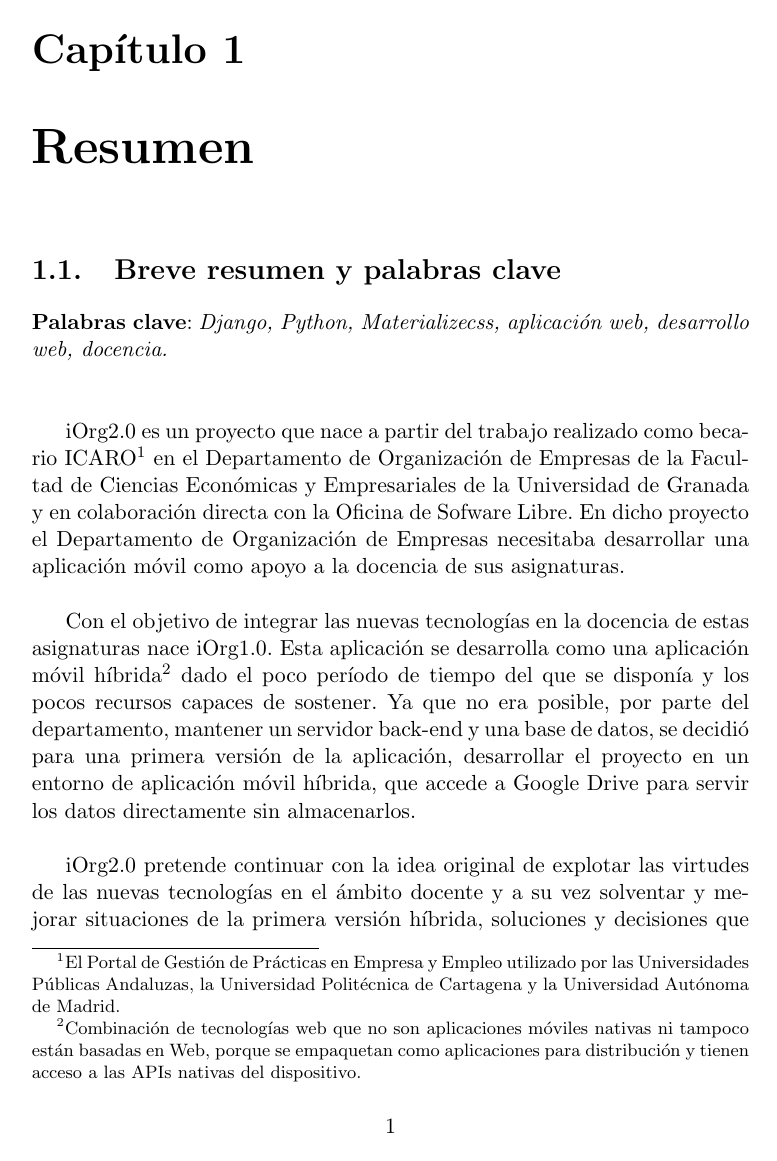
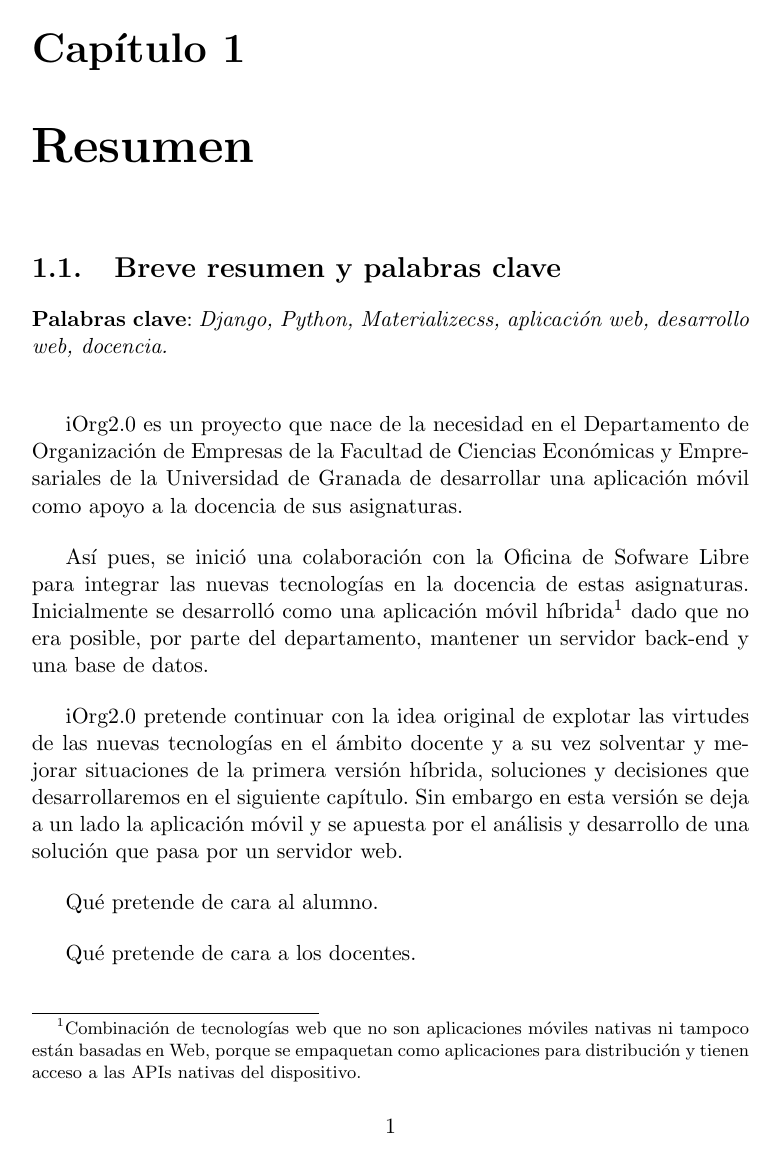
Before and after one commit to rogegg/iOrg2.docu, a LaTeX book (text/project.tex, which reads text/chapters/01_Resumen.tex): page 13 of 36 before the commit and page 13 of 34 after it. Compiled offline with pdfLaTeX.

Commit message:
Correcciones cap1 y cap3

```diff
--- a/text/chapters/01_Resumen.tex
+++ b/text/chapters/01_Resumen.tex
@@ -5,10 +5,10 @@
 
 
 \bigskip
-{\titulo} es un proyecto que nace a partir del trabajo realizado como becario ICARO\footnote{El Portal de Gestión de Prácticas en Empresa y Empleo utilizado por las Universidades Públicas Andaluzas, la Universidad Politécnica de Cartagena y la Universidad Autónoma de Madrid.} en el Departamento de Organización de Empresas de la Facultad de Ciencias Económicas y Empresariales de la Universidad de Granada y en colaboración directa con la Oficina de Sofware Libre. En dicho proyecto el Departamento de Organización de Empresas necesitaba desarrollar una aplicación móvil como apoyo a la docencia de sus asignaturas.
+{\titulo} es un proyecto que nace de la necesidad en el Departamento de Organización de Empresas de la Facultad de Ciencias Económicas y Empresariales de la Universidad de Granada de desarrollar una aplicación móvil como apoyo a la docencia de sus asignaturas.
 
 \bigskip
-Con el objetivo de integrar las nuevas tecnologías en la docencia de estas asignaturas nace iOrg1.0. Esta aplicación se desarrolla como una aplicación móvil híbrida\footnote{Combinación de tecnologías web que no son aplicaciones móviles nativas ni tampoco están basadas en Web, porque se empaquetan como aplicaciones para distribución y tienen acceso a las APIs nativas del dispositivo.} dado el poco período de tiempo del que se disponía y los pocos recursos capaces de sostener. Ya que no era posible, por parte del departamento, mantener un servidor back-end y una base de datos, se decidió para una primera versión de la aplicación, desarrollar el proyecto en un entorno de aplicación móvil híbrida, que accede a Google Drive para servir los datos directamente sin almacenarlos.
+Así pues, se inició una colaboración con la Oficina de Sofware Libre para integrar las nuevas tecnologías en la docencia de estas asignaturas. Inicialmente se desarrolló como una aplicación móvil híbrida\footnote{Combinación de tecnologías web que no son aplicaciones móviles nativas ni tampoco están basadas en Web, porque se empaquetan como aplicaciones para distribución y tienen acceso a las APIs nativas del dispositivo.} dado que no era posible, por parte del departamento, mantener un servidor back-end y una base de datos.
 
 \bigskip
 {\titulo} pretende continuar con la idea original de explotar las virtudes de las nuevas tecnologías en el ámbito docente y a su vez solventar y mejorar situaciones de la primera versión híbrida, soluciones y decisiones que desarrollaremos en el siguiente capítulo. Sin embargo en esta versión se deja a un lado la aplicación móvil y se apuesta por el análisis y desarrollo de una solución  que pasa por un servidor web.
```
Also changed, not shown: text/chapters/03_Objetivos.tex (+3 -1 lines), text/chapters/04_Fases.tex (+1 -0 lines).
